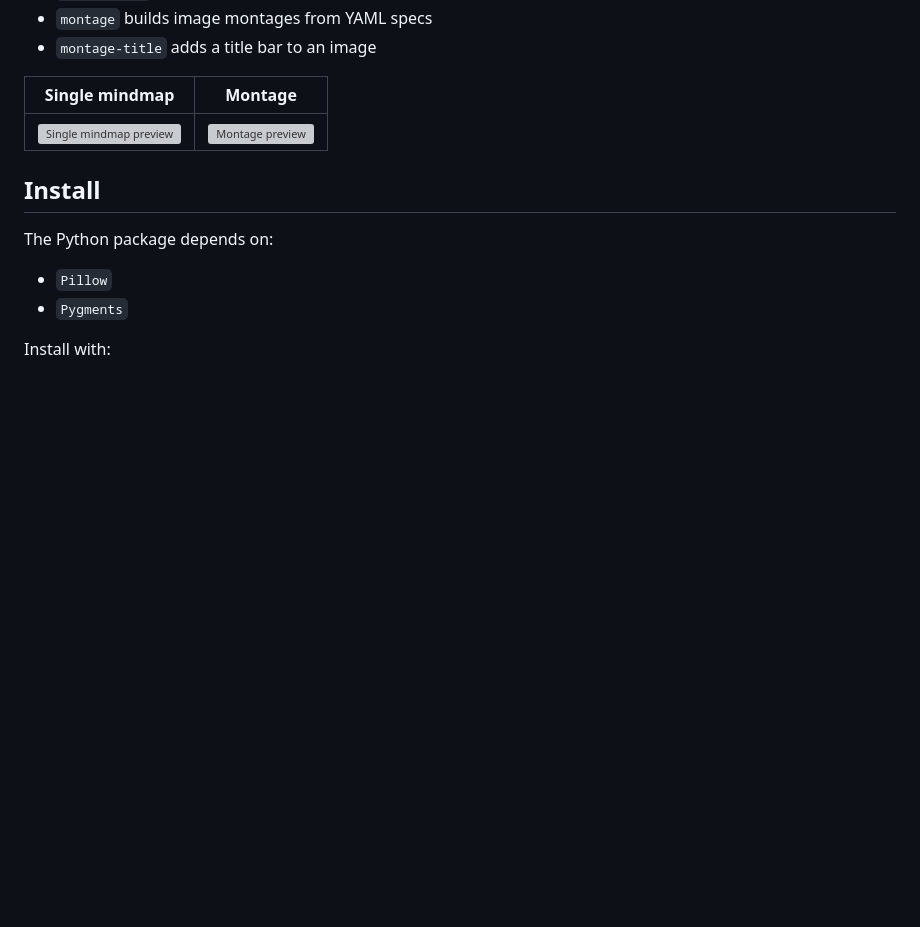
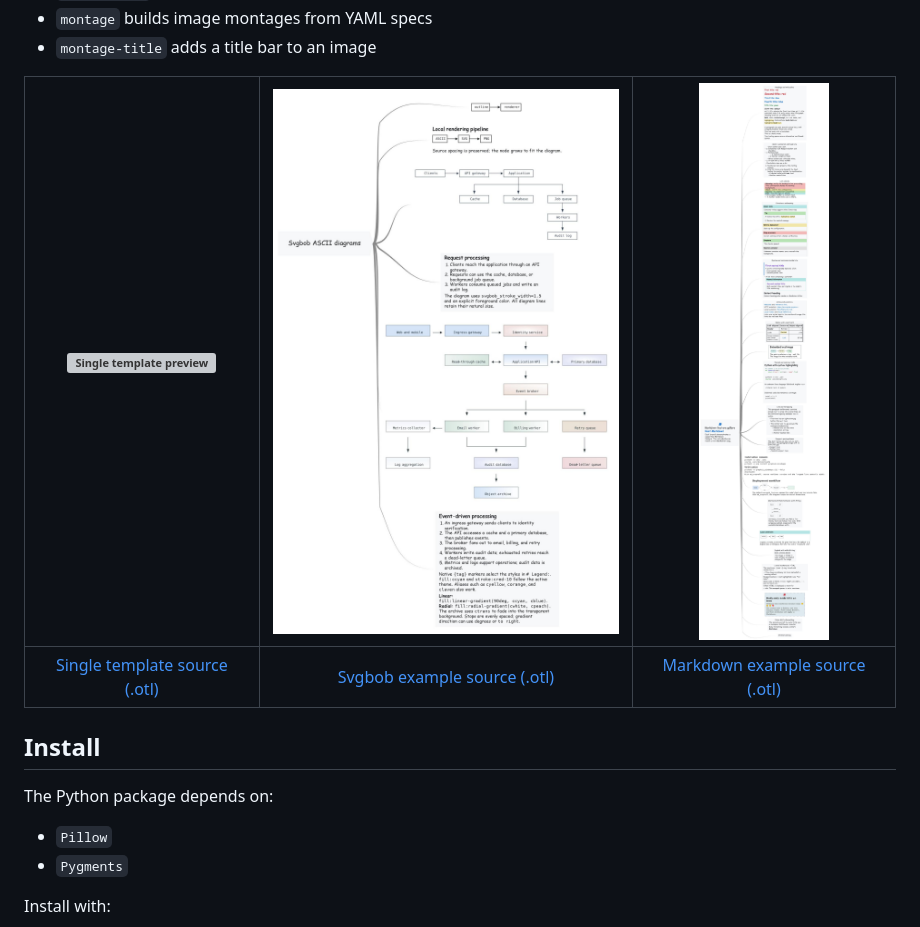
Before and after one commit to vrdel/graphviz-mindmaps, a Markdown page: README.md, the part around the change. Rendered like a GitHub page; pictures changed too: examples/markdown.jpg (added), examples/svgbob.jpg (added); blank space fills up the shorter version; grey boxes are pictures that could not be loaded.

Commit message:
add a three-column README gallery with previews and outline source links

```diff
--- a/README.md
+++ b/README.md
@@ -12,9 +12,9 @@ The repo currently provides user-facing command-line tools:
 - `montage` builds image montages from YAML specs
 - `montage-title` adds a title bar to an image
 
-| Single mindmap | Montage |
-| :---: | :---: |
-| [![Single mindmap preview](templates/Single/mindmap-01.jpg)](templates/Single/mindmap-01.jpg) | [![Montage preview](templates/Montage/final_montage.jpg)](templates/Montage/final_montage.jpg) |
+| [![Single template preview](templates/Single/mindmap-01.jpg)](templates/Single/mindmap-01.jpg) | [![Svgbob example preview](examples/svgbob.jpg)](examples/svgbob.jpg) | [![Markdown example preview](examples/markdown.jpg)](examples/markdown.jpg) |
+| :---: | :---: | :---: |
+| [Single template source (.otl)](templates/Single/mindmap-01.otl) | [Svgbob example source (.otl)](examples/svgbob.otl) | [Markdown example source (.otl)](examples/markdown.otl) |
 
 ## Install
 
```
